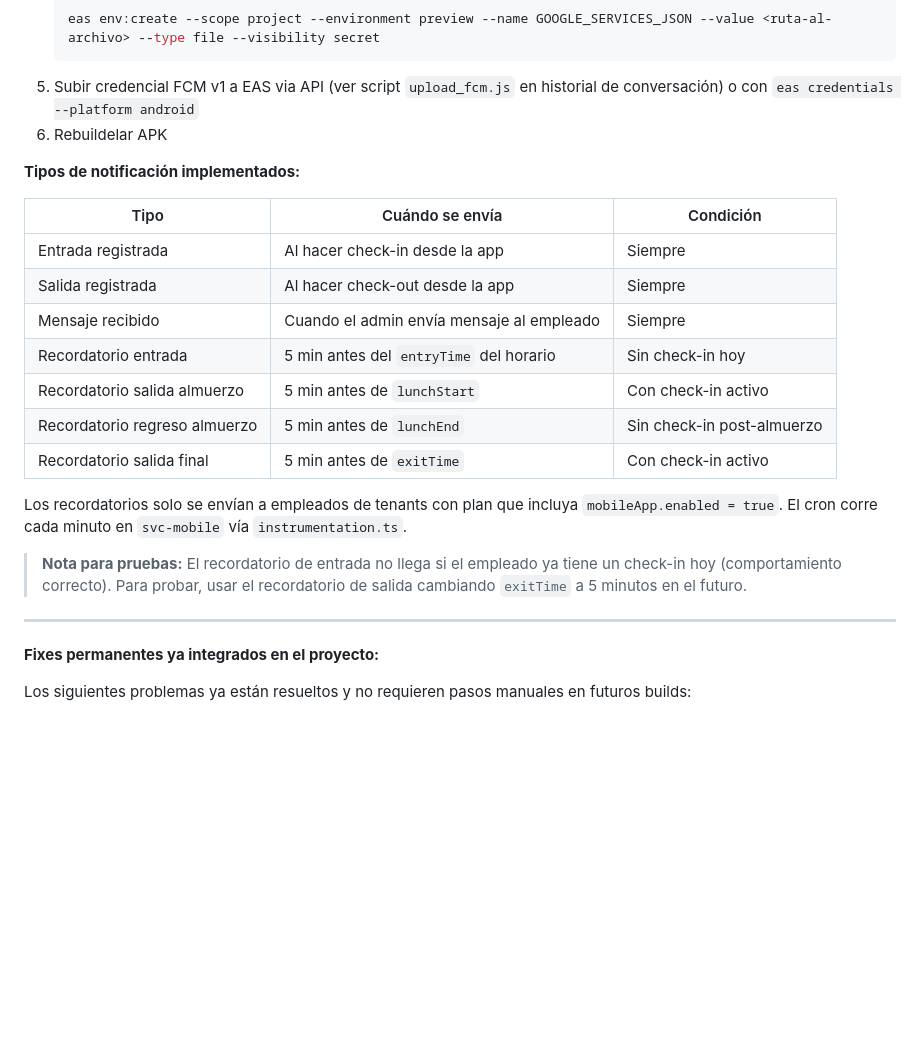
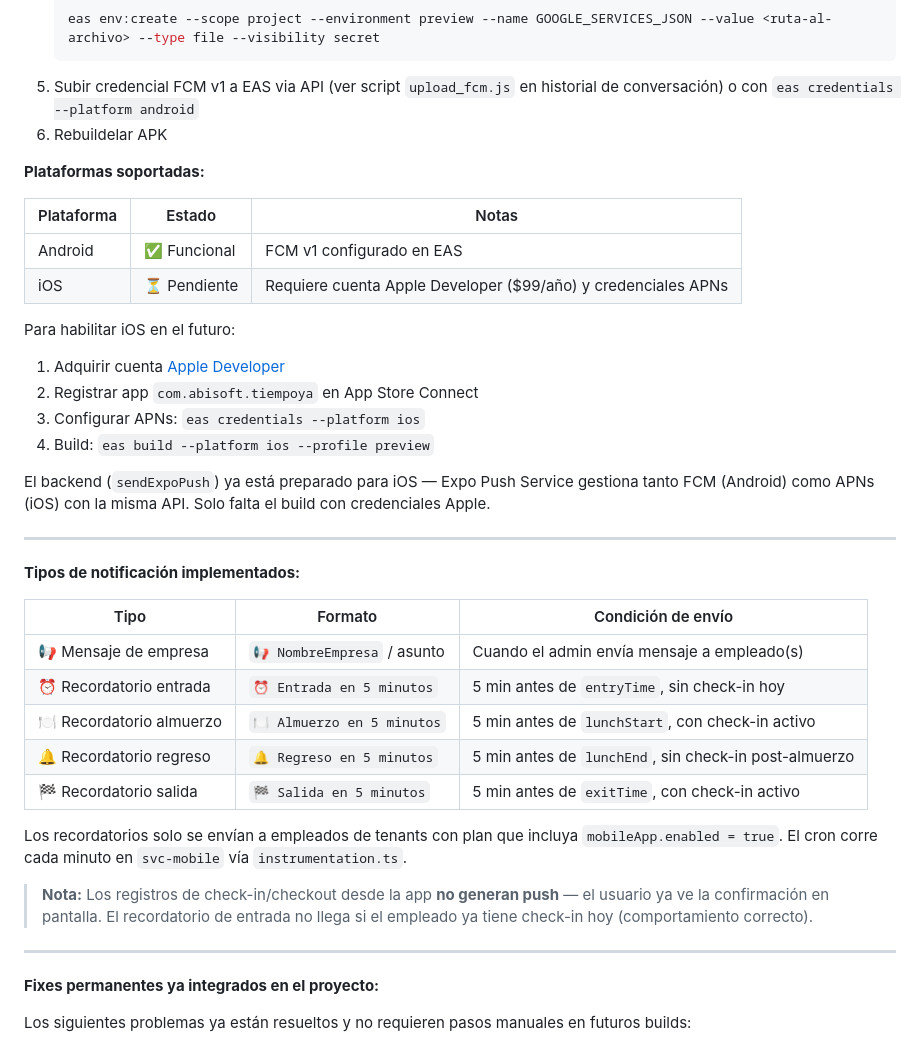
Before and after one commit to marcusdesantis/AssistControl, a Markdown page: README.md, the part around the change. Rendered like a GitHub page; blank space fills up the shorter version.

```diff
--- a/README.md
+++ b/README.md
@@ -378,21 +378,36 @@ Si hay que reconfigurar Firebase en un nuevo proyecto:
 5. Subir credencial FCM v1 a EAS via API (ver script `upload_fcm.js` en historial de conversación) o con `eas credentials --platform android`
 6. Rebuildelar APK
 
+**Plataformas soportadas:**
+
+| Plataforma | Estado | Notas |
+|---|---|---|
+| Android | ✅ Funcional | FCM v1 configurado en EAS |
+| iOS | ⏳ Pendiente | Requiere cuenta Apple Developer ($99/año) y credenciales APNs |
+
+Para habilitar iOS en el futuro:
+1. Adquirir cuenta [Apple Developer](https://developer.apple.com/)
+2. Registrar app `com.abisoft.tiempoya` en App Store Connect
+3. Configurar APNs: `eas credentials --platform ios`
+4. Build: `eas build --platform ios --profile preview`
+
+El backend (`sendExpoPush`) ya está preparado para iOS — Expo Push Service gestiona tanto FCM (Android) como APNs (iOS) con la misma API. Solo falta el build con credenciales Apple.
+
+---
+
 **Tipos de notificación implementados:**
 
-| Tipo | Cuándo se envía | Condición |
+| Tipo | Formato | Condición de envío |
 |---|---|---|
-| Entrada registrada | Al hacer check-in desde la app | Siempre |
-| Salida registrada | Al hacer check-out desde la app | Siempre |
-| Mensaje recibido | Cuando el admin envía mensaje al empleado | Siempre |
-| Recordatorio entrada | 5 min antes del `entryTime` del horario | Sin check-in hoy |
-| Recordatorio salida almuerzo | 5 min antes de `lunchStart` | Con check-in activo |
-| Recordatorio regreso almuerzo | 5 min antes de `lunchEnd` | Sin check-in post-almuerzo |
-| Recordatorio salida final | 5 min antes de `exitTime` | Con check-in activo |
+| 📢 Mensaje de empresa | `📢 NombreEmpresa` / asunto | Cuando el admin envía mensaje a empleado(s) |
+| ⏰ Recordatorio entrada | `⏰ Entrada en 5 minutos` | 5 min antes de `entryTime`, sin check-in hoy |
+| 🍽 Recordatorio almuerzo | `🍽 Almuerzo en 5 minutos` | 5 min antes de `lunchStart`, con check-in activo |
+| 🔔 Recordatorio regreso | `🔔 Regreso en 5 minutos` | 5 min antes de `lunchEnd`, sin check-in post-almuerzo |
+| 🏁 Recordatorio salida | `🏁 Salida en 5 minutos` | 5 min antes de `exitTime`, con check-in activo |
 
 Los recordatorios solo se envían a empleados de tenants con plan que incluya `mobileApp.enabled = true`. El cron corre cada minuto en `svc-mobile` vía `instrumentation.ts`.
 
-> **Nota para pruebas:** El recordatorio de entrada no llega si el empleado ya tiene un check-in hoy (comportamiento correcto). Para probar, usar el recordatorio de salida cambiando `exitTime` a 5 minutos en el futuro.
+> **Nota:** Los registros de check-in/checkout desde la app **no generan push** — el usuario ya ve la confirmación en pantalla. El recordatorio de entrada no llega si el empleado ya tiene check-in hoy (comportamiento correcto).
 
 ---
 
```
